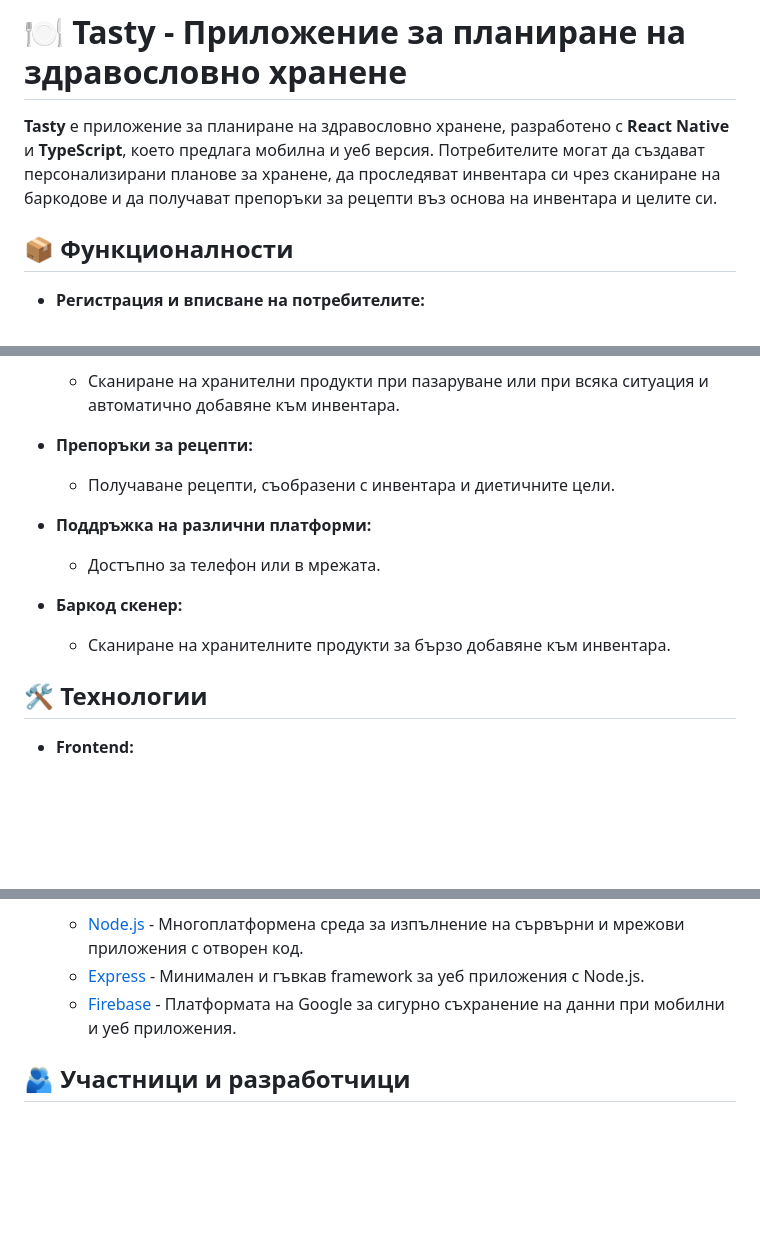
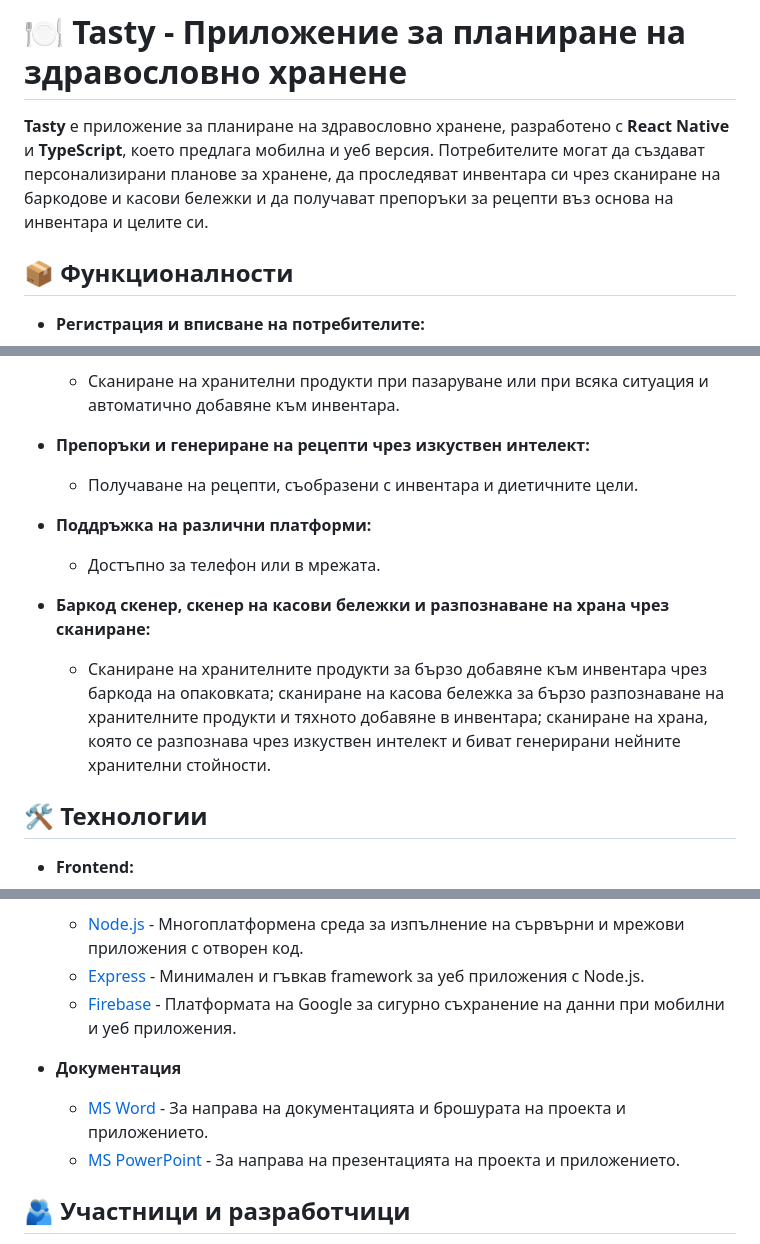
Before and after one commit to BRMilev22/tasty, a Markdown page: README.md, 3 parts joined by grey strips. Drawn GitHub-style; blank space fills up the shorter version.

```diff
--- a/README.md
+++ b/README.md
@@ -2,7 +2,7 @@
 
 # 🍽️ Tasty - Приложение за планиране на здравословно хранене
 
-**Tasty** е приложение за планиране на здравословно хранене, разработено с **React Native** и **TypeScript**, което предлага мобилна и уеб версия. Потребителите могат да създават персонализирани планове за хранене, да проследяват инвентара си чрез сканиране на баркодове и да получават препоръки за рецепти въз основа на инвентара и целите си.
+**Tasty** е приложение за планиране на здравословно хранене, разработено с **React Native** и **TypeScript**, което предлага мобилна и уеб версия. Потребителите могат да създават персонализирани планове за хранене, да проследяват инвентара си чрез сканиране на баркодове и касови бележки и да получават препоръки за рецепти въз основа на инвентара и целите си.
 
 ## 📦 Функционалности
 
@@ -18,14 +18,14 @@
 - **Менажиране на инвентара:**
   - Сканиране на хранителни продукти при пазаруване или при всяка ситуация и автоматично добавяне към инвентара.
 
-- **Препоръки за рецепти:**
-  - Получаване рецепти, съобразени с инвентара и диетичните цели.
+- **Препоръки и генериране на рецепти чрез изкуствен интелект:**
+  - Получаване на рецепти, съобразени с инвентара и диетичните цели.
 
 - **Поддръжка на различни платформи:**
   - Достъпно за телефон или в мрежата.
 
-- **Баркод скенер:**
-  - Сканиране на хранителните продукти за бързо добавяне към инвентара.
+- **Баркод скенер, скенер на касови бележки и разпознаване на храна чрез сканиране:**
+  - Сканиране на хранителните продукти за бързо добавяне към инвентара чрез баркода на опаковката; сканиране на касова бележка за бързо разпознаване на хранителните продукти и тяхното добавяне в инвентара; сканиране на храна, която се разпознава чрез изкуствен интелект и биват генерирани нейните хранителни стойности.
 
 ## 🛠️ Технологии
 
@@ -40,6 +40,10 @@
   - [Node.js](https://nodejs.org/) - Mногоплатформена среда за изпълнение на сървърни и мрежови приложения с отворен код.
   - [Express](https://expressjs.com/) - Минимален и гъвкав framework за уеб приложения с Node.js.
   - [Firebase](https://firebase.google.com/) - Платформата на Google за сигурно съхранение на данни при мобилни и уеб приложения.
+
+- **Документация**
+  - [MS Word](https://www.microsoft.com/en-us/microsoft-365/word) - За направа на документацията и брошурата на проекта и приложението.
+  - [MS PowerPoint](https://www.microsoft.com/en-us/microsoft-365/powerpoint) - За направа на презентацията на проекта и приложението.
 
 ## 🫂 Участници и разработчици
 
```
Also changed, not shown: other parts of README.md (+46 -8 lines).
